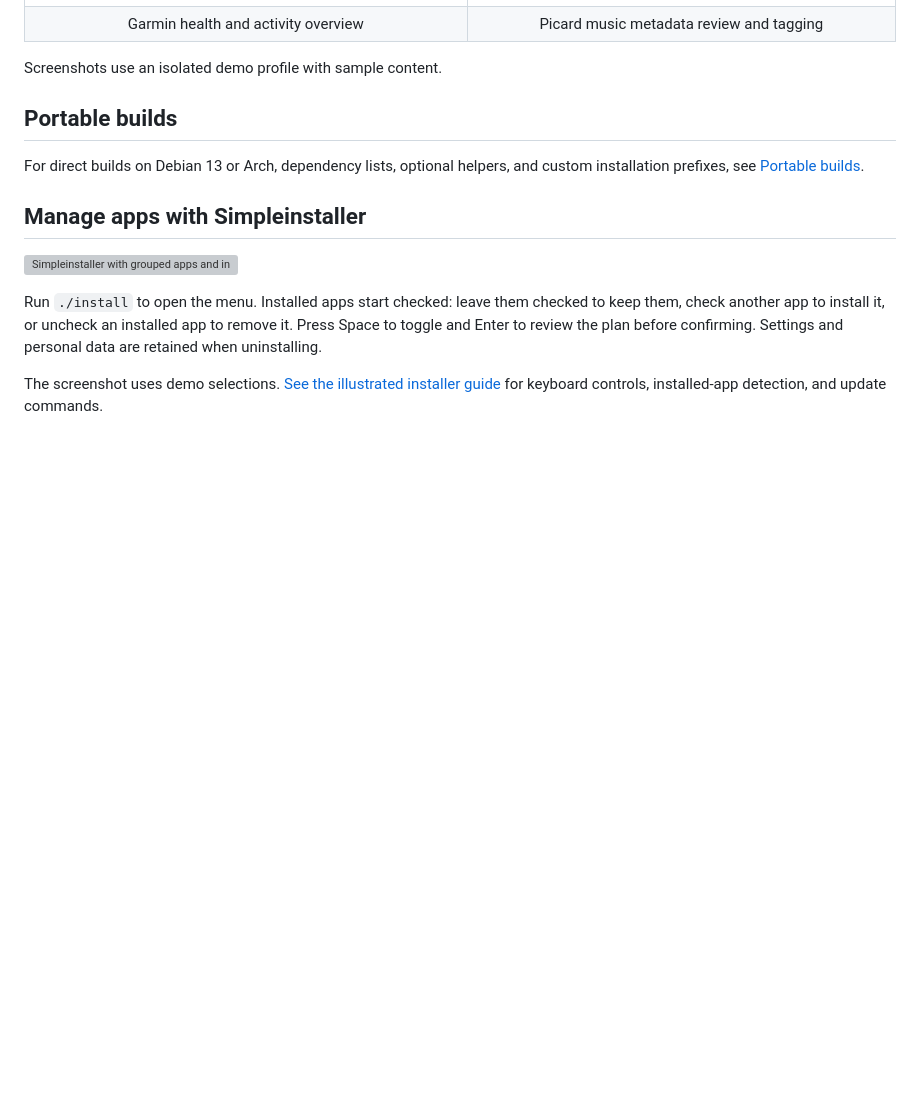
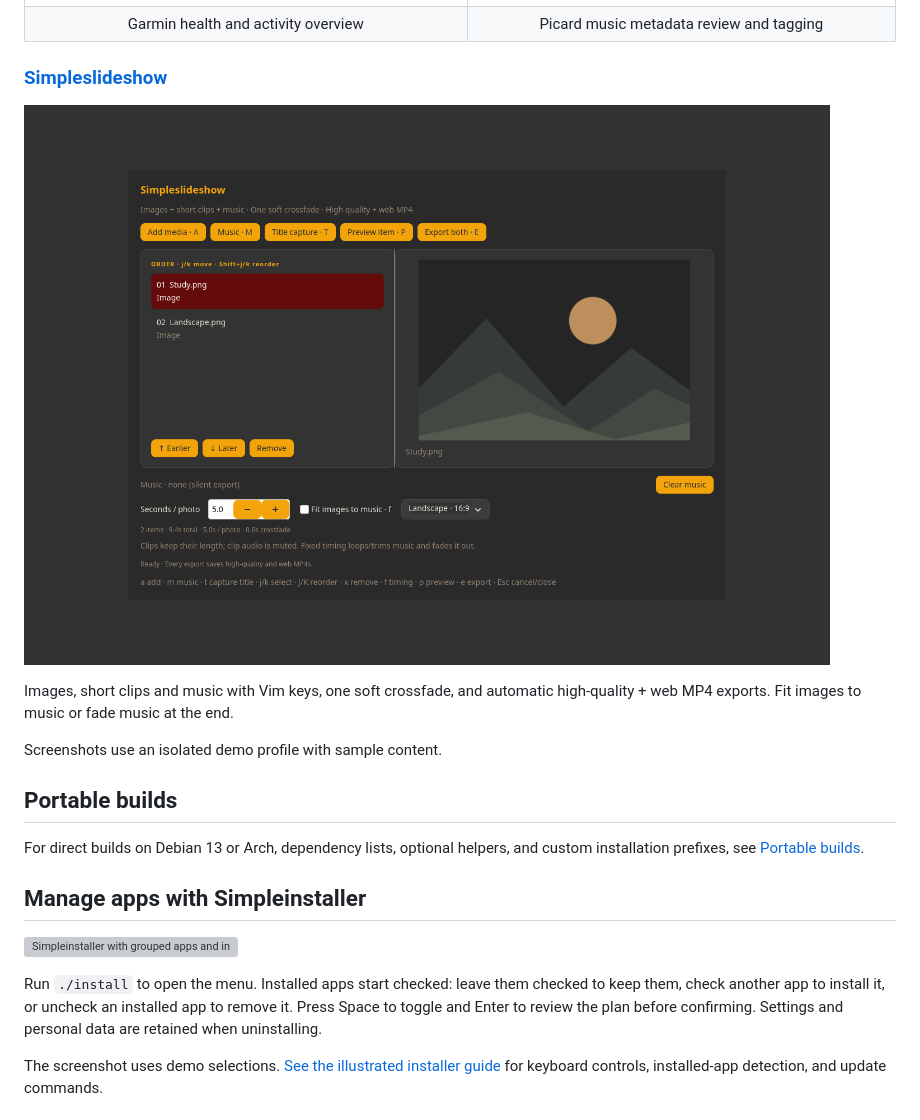
Before and after one commit to se7en-x230/simpleapps, a Markdown page: README.md, the part around the change. GitHub-like rendering; pictures changed too: docs/screenshots/simpleslideshow.png (added); blank space fills up the shorter version; grey boxes are pictures that could not be loaded.

Commit message:
Add Simpleslideshow with paired high-quality and web exports

```diff
--- a/README.md
+++ b/README.md
@@ -78,6 +78,13 @@ Click a screenshot or app name for features, installation and keyboard controls.
 | :---: | :---: |
 | [![Simplegarmin screenshot](docs/screenshots/simplegarmin.png)](simplegarmin/README.md) | [![Simpletag screenshot](docs/screenshots/simpletag.png)](simpletag/README.md) |
 | Garmin health and activity overview | Picard music metadata review and tagging |
+
+### [Simpleslideshow](simpleslideshow/README.md)
+
+[![Simpleslideshow screenshot](docs/screenshots/simpleslideshow.png)](simpleslideshow/README.md)
+
+Images, short clips and music with Vim keys, one soft crossfade, and automatic
+high-quality + web MP4 exports. Fit images to music or fade music at the end.
 
 Screenshots use an isolated demo profile with sample content.
 
```
Also changed, not shown: docs/simplecapture.md (+3 -0 lines), simpleslideshow/README.md (added, +66 -0 lines), 9 other files.
